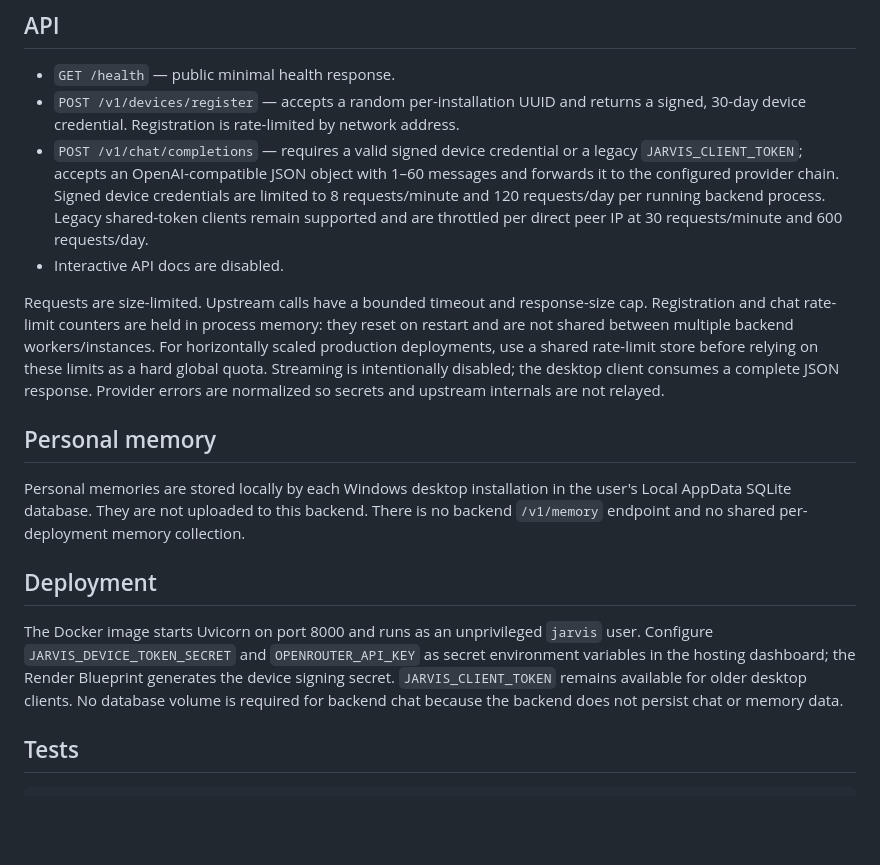
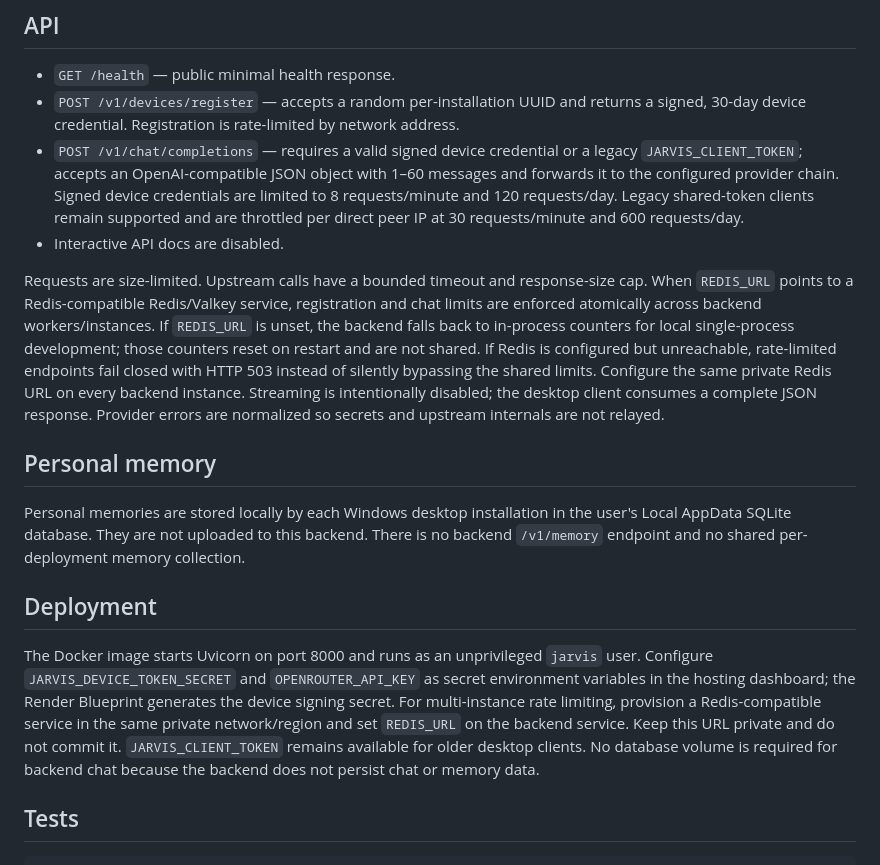
Before and after one commit to rustmofficialwork-lab/Jarvis, a Markdown page: backend/README.md, the part around the change. Rendered like a GitHub page; blank space fills up the shorter version.

Commit message:
Document shared rate limiting and Redis setup

```diff
--- a/backend/README.md
+++ b/backend/README.md
@@ -40,10 +40,10 @@ uvicorn app.main:app --host 127.0.0.1 --port 8000
 
 - `GET /health` — public minimal health response.
 - `POST /v1/devices/register` — accepts a random per-installation UUID and returns a signed, 30-day device credential. Registration is rate-limited by network address.
-- `POST /v1/chat/completions` — requires a valid signed device credential or a legacy `JARVIS_CLIENT_TOKEN`; accepts an OpenAI-compatible JSON object with 1–60 messages and forwards it to the configured provider chain. Signed device credentials are limited to 8 requests/minute and 120 requests/day per running backend process. Legacy shared-token clients remain supported and are throttled per direct peer IP at 30 requests/minute and 600 requests/day.
+- `POST /v1/chat/completions` — requires a valid signed device credential or a legacy `JARVIS_CLIENT_TOKEN`; accepts an OpenAI-compatible JSON object with 1–60 messages and forwards it to the configured provider chain. Signed device credentials are limited to 8 requests/minute and 120 requests/day. Legacy shared-token clients remain supported and are throttled per direct peer IP at 30 requests/minute and 600 requests/day.
 - Interactive API docs are disabled.
 
-Requests are size-limited. Upstream calls have a bounded timeout and response-size cap. Registration and chat rate-limit counters are held in process memory: they reset on restart and are not shared between multiple backend workers/instances. For horizontally scaled production deployments, use a shared rate-limit store before relying on these limits as a hard global quota. Streaming is intentionally disabled; the desktop client consumes a complete JSON response. Provider errors are normalized so secrets and upstream internals are not relayed.
+Requests are size-limited. Upstream calls have a bounded timeout and response-size cap. When `REDIS_URL` points to a Redis-compatible Redis/Valkey service, registration and chat limits are enforced atomically across backend workers/instances. If `REDIS_URL` is unset, the backend falls back to in-process counters for local single-process development; those counters reset on restart and are not shared. If Redis is configured but unreachable, rate-limited endpoints fail closed with HTTP 503 instead of silently bypassing the shared limits. Configure the same private Redis URL on every backend instance. Streaming is intentionally disabled; the desktop client consumes a complete JSON response. Provider errors are normalized so secrets and upstream internals are not relayed.
 
 ## Personal memory
 
@@ -51,7 +51,7 @@ Personal memories are stored locally by each Windows desktop installation in the
 
 ## Deployment
 
-The Docker image starts Uvicorn on port 8000 and runs as an unprivileged `jarvis` user. Configure `JARVIS_DEVICE_TOKEN_SECRET` and `OPENROUTER_API_KEY` as secret environment variables in the hosting dashboard; the Render Blueprint generates the device signing secret. `JARVIS_CLIENT_TOKEN` remains available for older desktop clients. No database volume is required for backend chat because the backend does not persist chat or memory data.
+The Docker image starts Uvicorn on port 8000 and runs as an unprivileged `jarvis` user. Configure `JARVIS_DEVICE_TOKEN_SECRET` and `OPENROUTER_API_KEY` as secret environment variables in the hosting dashboard; the Render Blueprint generates the device signing secret. For multi-instance rate limiting, provision a Redis-compatible service in the same private network/region and set `REDIS_URL` on the backend service. Keep this URL private and do not commit it. `JARVIS_CLIENT_TOKEN` remains available for older desktop clients. No database volume is required for backend chat because the backend does not persist chat or memory data.
 
 ## Tests
 
```
